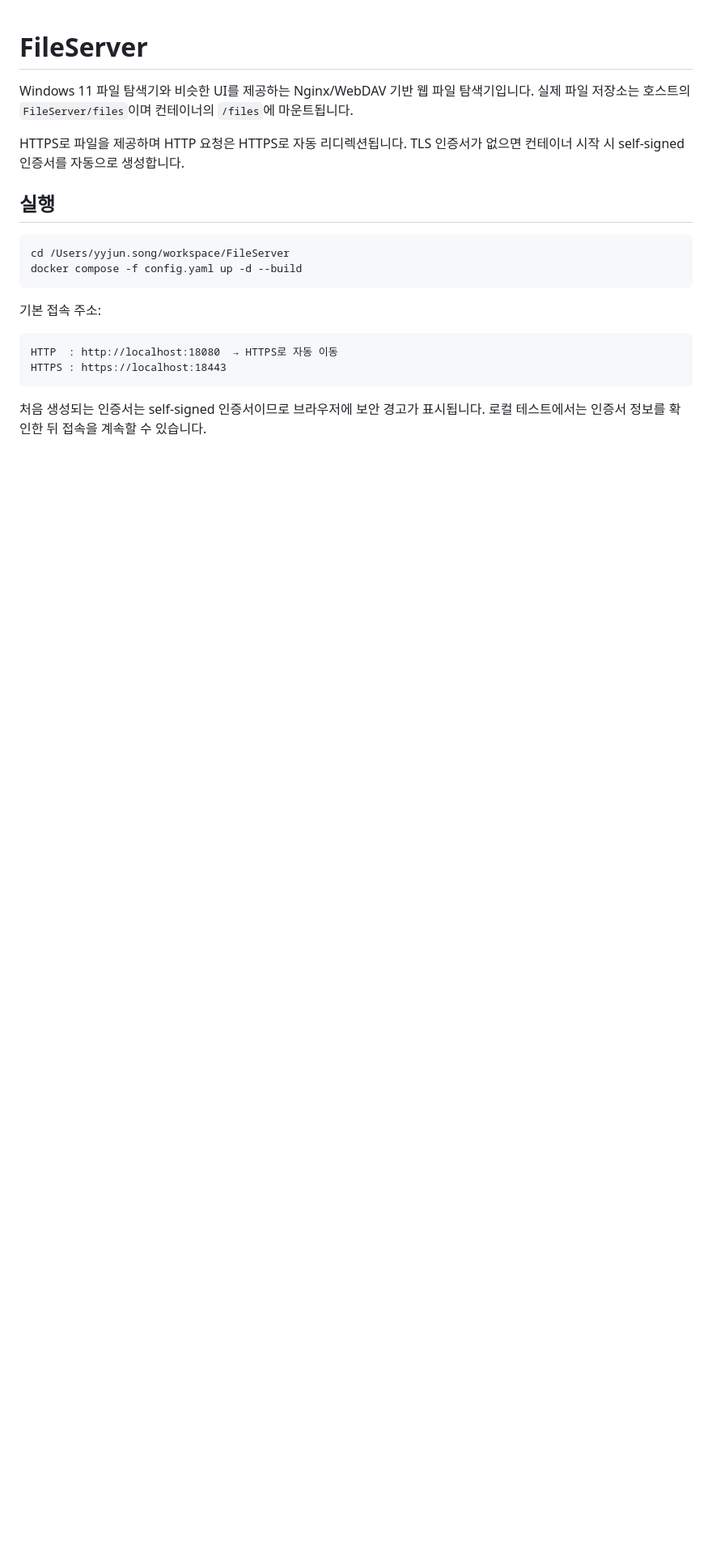
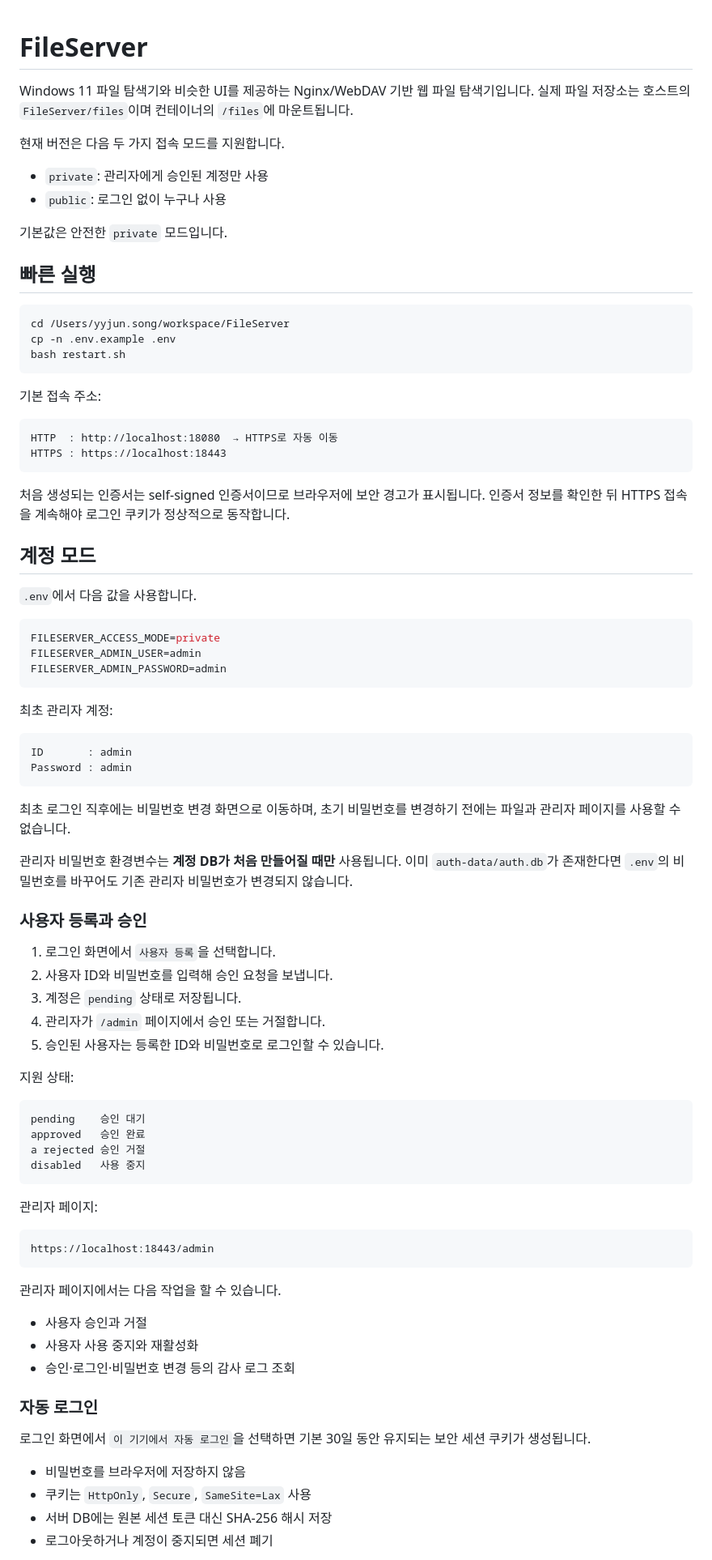
Before and after one commit to syj5385/chatgpt-repo, a Markdown page: FileServer/README.md, the part around one of its changes. Shown at 81% size. Rendered like a GitHub page; blank space fills up the shorter version.

````diff
--- a/FileServer/README.md
+++ b/FileServer/README.md
@@ -2,13 +2,19 @@
 
 Windows 11 파일 탐색기와 비슷한 UI를 제공하는 Nginx/WebDAV 기반 웹 파일 탐색기입니다. 실제 파일 저장소는 호스트의 `FileServer/files`이며 컨테이너의 `/files`에 마운트됩니다.
 
-HTTPS로 파일을 제공하며 HTTP 요청은 HTTPS로 자동 리디렉션됩니다. TLS 인증서가 없으면 컨테이너 시작 시 self-signed 인증서를 자동으로 생성합니다.
+현재 버전은 다음 두 가지 접속 모드를 지원합니다.
 
-## 실행
+- `private`: 관리자에게 승인된 계정만 사용
+- `public`: 로그인 없이 누구나 사용
+
+기본값은 안전한 `private` 모드입니다.
+
+## 빠른 실행
 
 ```bash
 cd /Users/yyjun.song/workspace/FileServer
-docker compose -f config.yaml up -d --build
+cp -n .env.example .env
+bash restart.sh
 ```
 
 기본 접속 주소:
@@ -18,4 +24,64 @@ HTTP  : http://localhost:18080  → HTTPS로 자동 이동
 HTTPS : https://localhost:18443
 ```
 
-처음 생성되는 인증서는 self-signed 인증서이므로 브라우저에 보안 경고가 표시됩니다. 로컬 테스트에서는 인증서 정보를 확인한 뒤 접속을 계속할 수 있습니다.
+처음 생성되는 인증서는 self-signed 인증서이므로 브라우저에 보안 경고가 표시됩니다. 인증서 정보를 확인한 뒤 HTTPS 접속을 계속해야 로그인 쿠키가 정상적으로 동작합니다.
+
+## 계정 모드
+
+`.env`에서 다음 값을 사용합니다.
+
+```env
+FILESERVER_ACCESS_MODE=private
+FILESERVER_ADMIN_USER=admin
+FILESERVER_ADMIN_PASSWORD=admin
+```
+
+최초 관리자 계정:
+
+```text
+ID       : admin
+Password : admin
+```
+
+최초 로그인 직후에는 비밀번호 변경 화면으로 이동하며, 초기 비밀번호를 변경하기 전에는 파일과 관리자 페이지를 사용할 수 없습니다.
+
+관리자 비밀번호 환경변수는 **계정 DB가 처음 만들어질 때만** 사용됩니다. 이미 `auth-data/auth.db`가 존재한다면 `.env`의 비밀번호를 바꾸어도 기존 관리자 비밀번호가 변경되지 않습니다.
+
+### 사용자 등록과 승인
+
+1. 로그인 화면에서 `사용자 등록`을 선택합니다.
+2. 사용자 ID와 비밀번호를 입력해 승인 요청을 보냅니다.
+3. 계정은 `pending` 상태로 저장됩니다.
+4. 관리자가 `/admin` 페이지에서 승인 또는 거절합니다.
+5. 승인된 사용자는 등록한 ID와 비밀번호로 로그인할 수 있습니다.
+
+지원 상태:
+
+```text
+pending    승인 대기
+approved   승인 완료
+a rejected 승인 거절
+disabled   사용 중지
+```
+
+관리자 페이지:
+
+```text
+https://localhost:18443/admin
+```
+
+관리자 페이지에서는 다음 작업을 할 수 있습니다.
+
+- 사용자 승인과 거절
+- 사용자 사용 중지와 재활성화
+- 승인·로그인·비밀번호 변경 등의 감사 로그 조회
+
+### 자동 로그인
+
+로그인 화면에서 `이 기기에서 자동 로그인`을 선택하면 기본 30일 동안 유지되는 보안 세션 쿠키가 생성됩니다.
+
+- 비밀번호를 브라우저에 저장하지 않음
+- 쿠키는 `HttpOnly`, `Secure`, `SameSite=Lax` 사용
+- 서버 DB에는 원본 세션 토큰 대신 SHA-256 해시 저장
+- 로그아웃하거나 계정이 중지되면 세션 폐기
+
````
Also changed, not shown: other parts of FileServer/README.md (+108 -88 lines).
